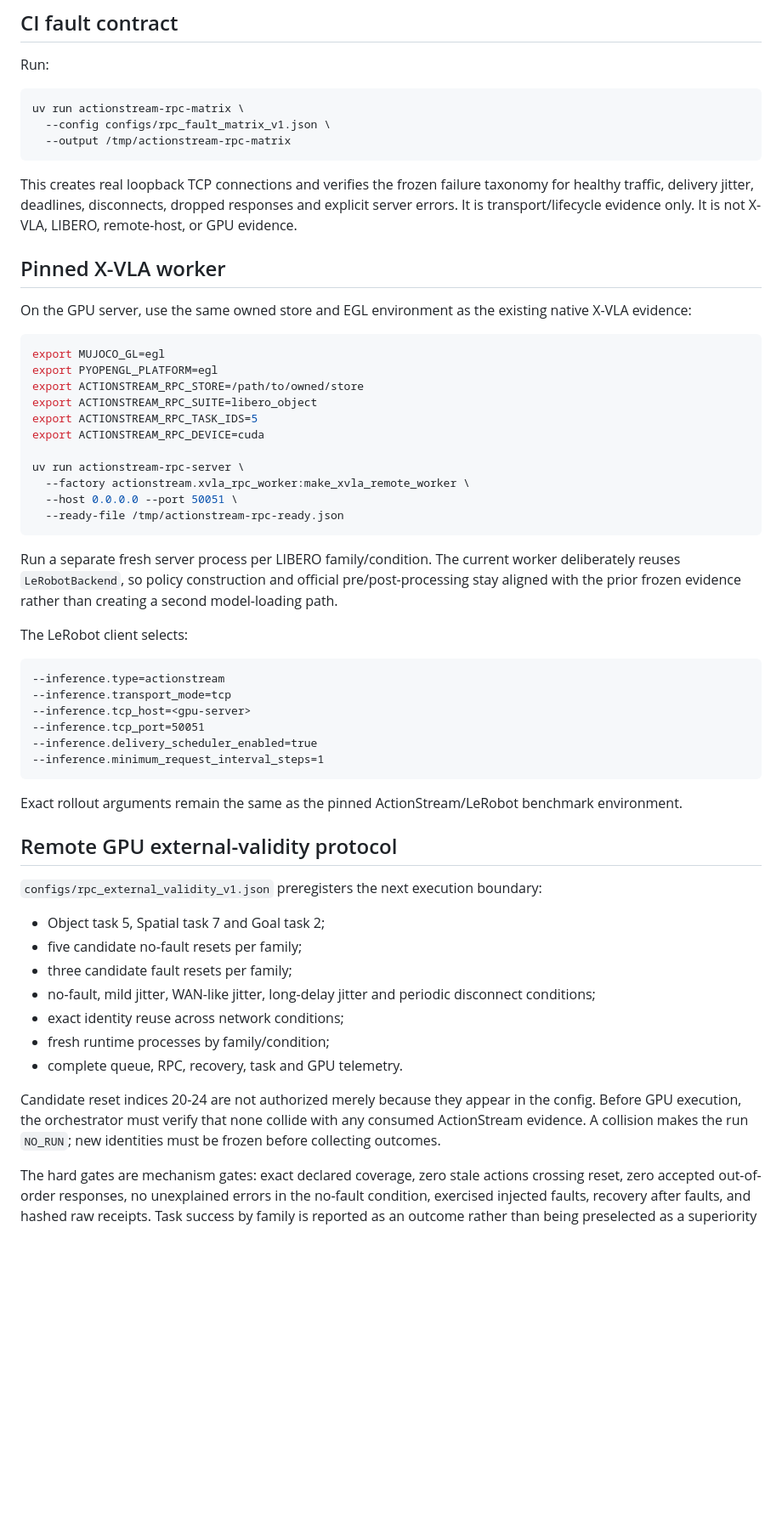
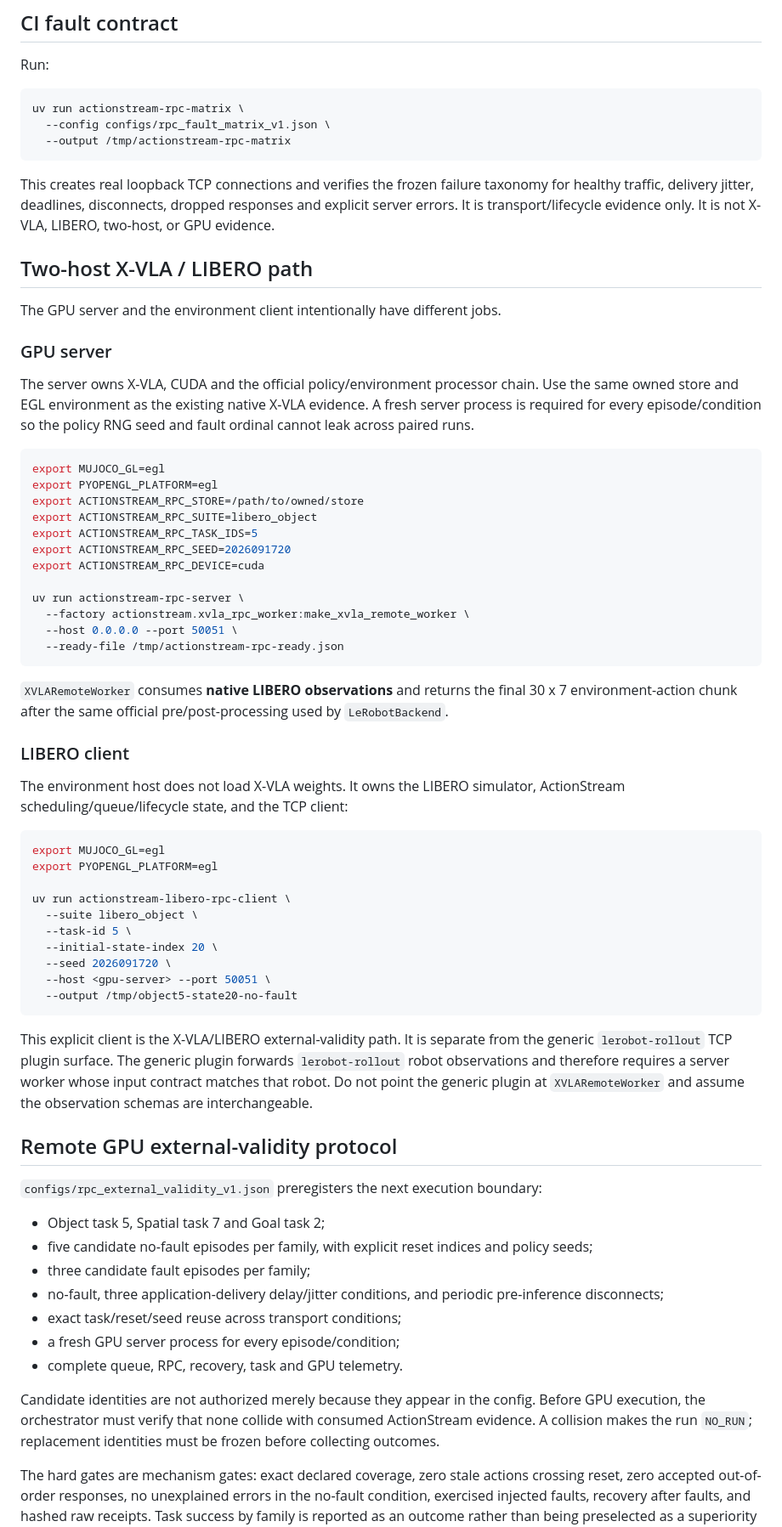
Before and after one commit to Yanagisawa2002/ActionStream, a Markdown page: docs/remote-rpc-validation.md, the part around one of its changes. Shown at 85% size. GitHub-like rendering; blank space fills up the shorter version.

Commit message:
docs(rpc): separate generic plugin and native LIBERO remote contracts

````diff
--- a/docs/remote-rpc-validation.md
+++ b/docs/remote-rpc-validation.md
@@ -50,12 +55,18 @@ uv run actionstream-rpc-matrix \
 This creates real loopback TCP connections and verifies the frozen failure
 taxonomy for healthy traffic, delivery jitter, deadlines, disconnects, dropped
 responses and explicit server errors. It is transport/lifecycle evidence only. It
-is not X-VLA, LIBERO, remote-host, or GPU evidence.
+is not X-VLA, LIBERO, two-host, or GPU evidence.
 
-## Pinned X-VLA worker
+## Two-host X-VLA / LIBERO path
 
-On the GPU server, use the same owned store and EGL environment as the existing
-native X-VLA evidence:
+The GPU server and the environment client intentionally have different jobs.
+
+### GPU server
+
+The server owns X-VLA, CUDA and the official policy/environment processor chain.
+Use the same owned store and EGL environment as the existing native X-VLA
+evidence. A fresh server process is required for every episode/condition so the
+policy RNG seed and fault ordinal cannot leak across paired runs.
 
 ```bash
 export MUJOCO_GL=egl
@@ -63,6 +74,7 @@ export PYOPENGL_PLATFORM=egl
 export ACTIONSTREAM_RPC_STORE=/path/to/owned/store
 export ACTIONSTREAM_RPC_SUITE=libero_object
 export ACTIONSTREAM_RPC_TASK_IDS=5
+export ACTIONSTREAM_RPC_SEED=2026091720
 export ACTIONSTREAM_RPC_DEVICE=cuda
 
 uv run actionstream-rpc-server \
@@ -71,42 +83,52 @@ uv run actionstream-rpc-server \
   --ready-file /tmp/actionstream-rpc-ready.json
 ```
 
-Run a separate fresh server process per LIBERO family/condition. The current
-worker deliberately reuses `LeRobotBackend`, so policy construction and official
-pre/post-processing stay aligned with the prior frozen evidence rather than
-creating a second model-loading path.
+`XVLARemoteWorker` consumes **native LIBERO observations** and returns the final
+30 x 7 environment-action chunk after the same official pre/post-processing used
+by `LeRobotBackend`.
 
-The LeRobot client selects:
+### LIBERO client
 
-```text
---inference.type=actionstream
---inference.transport_mode=tcp
---inference.tcp_host=<gpu-server>
---inference.tcp_port=50051
---inference.delivery_scheduler_enabled=true
---inference.minimum_request_interval_steps=1
+The environment host does not load X-VLA weights. It owns the LIBERO simulator,
+ActionStream scheduling/queue/lifecycle state, and the TCP client:
+
+```bash
+export MUJOCO_GL=egl
+export PYOPENGL_PLATFORM=egl
+
+uv run actionstream-libero-rpc-client \
+  --suite libero_object \
+  --task-id 5 \
+  --initial-state-index 20 \
+  --seed 2026091720 \
+  --host <gpu-server> --port 50051 \
+  --output /tmp/object5-state20-no-fault
 ```
 
-Exact rollout arguments remain the same as the pinned ActionStream/LeRobot
-benchmark environment.
+This explicit client is the X-VLA/LIBERO external-validity path. It is separate
+from the generic `lerobot-rollout` TCP plugin surface. The generic plugin forwards
+`lerobot-rollout` robot observations and therefore requires a server worker whose
+input contract matches that robot. Do not point the generic plugin at
+`XVLARemoteWorker` and assume the observation schemas are interchangeable.
 
 ## Remote GPU external-validity protocol
 
 `configs/rpc_external_validity_v1.json` preregisters the next execution boundary:
 
 - Object task 5, Spatial task 7 and Goal task 2;
-- five candidate no-fault resets per family;
-- three candidate fault resets per family;
-- no-fault, mild jitter, WAN-like jitter, long-delay jitter and periodic
-  disconnect conditions;
-- exact identity reuse across network conditions;
-- fresh runtime processes by family/condition;
+- five candidate no-fault episodes per family, with explicit reset indices and
+  policy seeds;
+- three candidate fault episodes per family;
+- no-fault, three application-delivery delay/jitter conditions, and periodic
+  pre-inference disconnects;
+- exact task/reset/seed reuse across transport conditions;
+- a fresh GPU server process for every episode/condition;
 - complete queue, RPC, recovery, task and GPU telemetry.
 
-Candidate reset indices 20-24 are not authorized merely because they appear in
-the config. Before GPU execution, the orchestrator must verify that none collide
-with any consumed ActionStream evidence. A collision makes the run `NO_RUN`; new
-identities must be frozen before collecting outcomes.
+Candidate identities are not authorized merely because they appear in the config.
+Before GPU execution, the orchestrator must verify that none collide with consumed
+ActionStream evidence. A collision makes the run `NO_RUN`; replacement identities
+must be frozen before collecting outcomes.
 
 The hard gates are mechanism gates: exact declared coverage, zero stale actions
 crossing reset, zero accepted out-of-order responses, no unexplained errors in the
````
Also changed, not shown: other parts of docs/remote-rpc-validation.md (+7 -2 lines).
